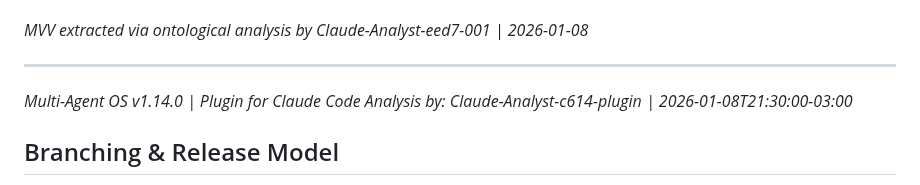
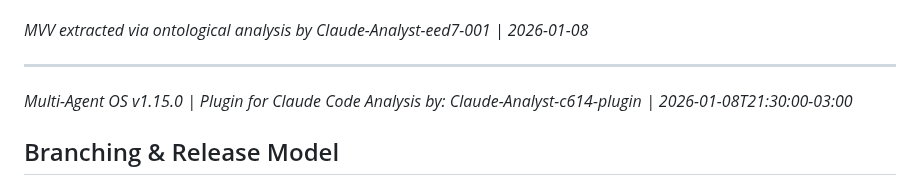
Before and after one commit to ekson73/multi-agent-os, a Markdown page: CLAUDE.md, the part around the change. Rendered like a GitHub page.

```diff
--- a/CLAUDE.md
+++ b/CLAUDE.md
@@ -349,7 +349,7 @@ Entry points: skill `delegate-governance` (discoverable) + CLI `plugin-scripts/g
 
 ---
 
-*Multi-Agent OS v1.14.0 | Plugin for Claude Code*
+*Multi-Agent OS v1.15.0 | Plugin for Claude Code*
 *Analysis by: Claude-Analyst-c614-plugin | 2026-01-08T21:30:00-03:00*
 
 ## Branching & Release Model
```
Also changed, not shown: README.md (+2 -2 lines).
